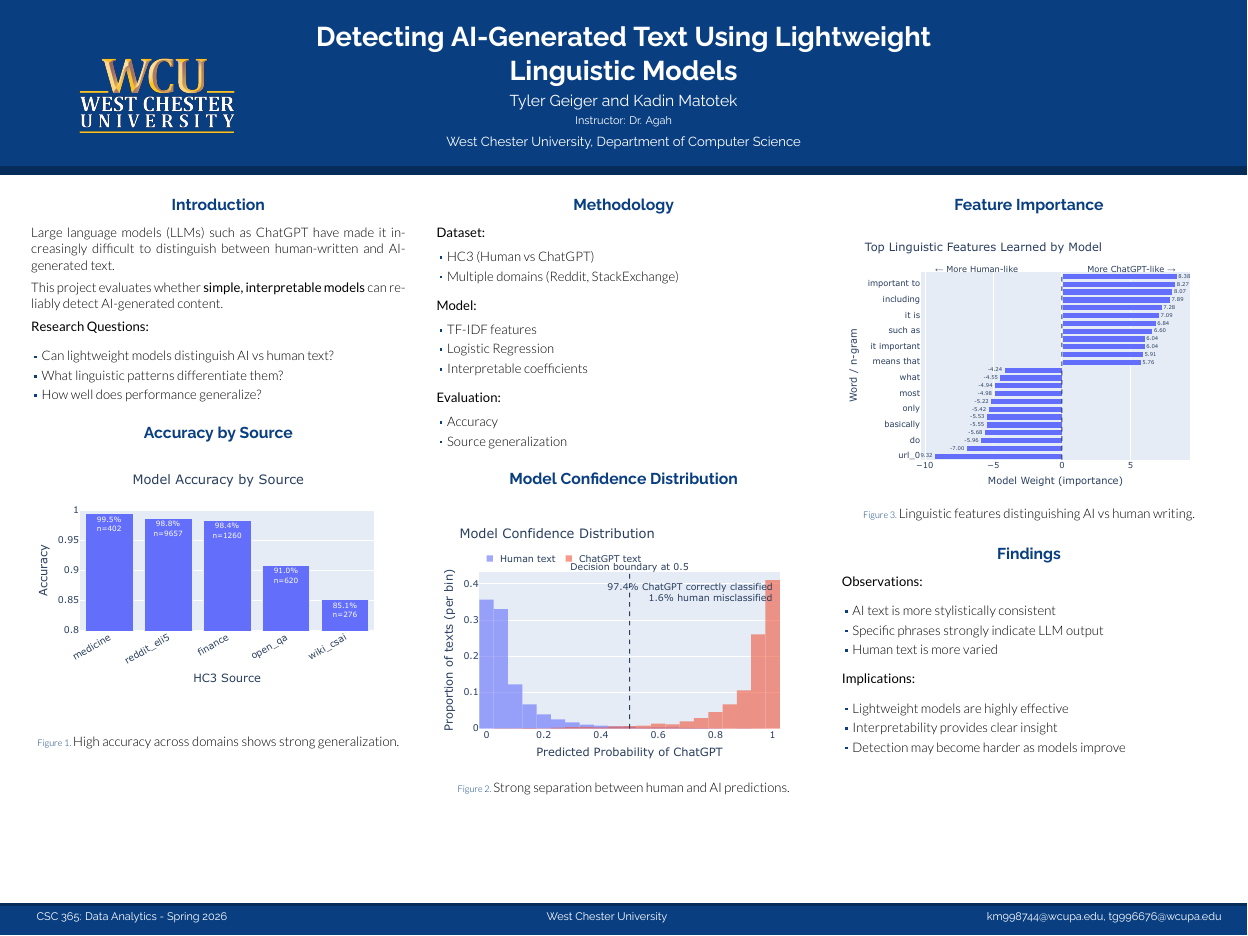
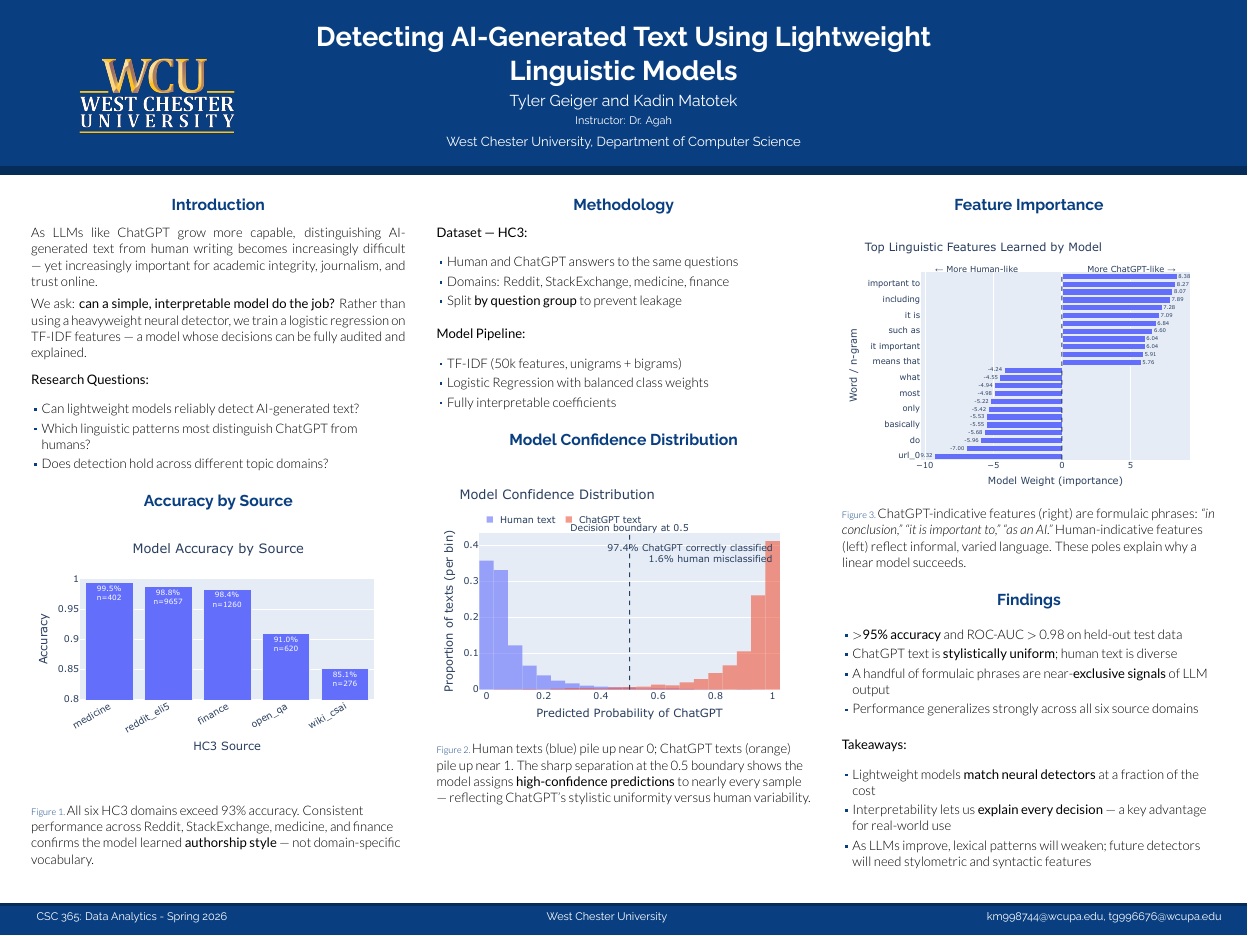
Before and after one commit to kmatotek/CSC365Project, a LaTeX poster (new_poster/main.tex): the whole page. The pictures show the PDF file new_poster/main.pdf that the author committed with the source.

Commit message:
update poster

```diff
--- a/new_poster/main.tex
+++ b/new_poster/main.tex
@@ -96,15 +95,16 @@
 \begin{column}{\colwidth}
 
 \begin{block}{Introduction}
-Large language models (LLMs) such as ChatGPT have made it increasingly difficult to distinguish between human-written and AI-generated text.
+As LLMs like ChatGPT grow more capable, distinguishing AI-generated text from human writing becomes increasingly difficult --- yet increasingly important for academic integrity, journalism, and trust online.
 
-This project evaluates whether \textbf{simple, interpretable models} can reliably detect AI-generated content.
+We ask: \textbf{can a simple, interpretable model do the job?} Rather than using a heavyweight neural detector, we train a logistic regression on TF-IDF features --- a model whose decisions can be fully audited and explained.
 
+\vspace{0.3em}
 \textbf{Research Questions:}
 \begin{itemize}
-\item Can lightweight models distinguish AI vs human text?
-\item What linguistic patterns differentiate them?
-\item How well does performance generalize?
+  \item Can lightweight models reliably detect AI-generated text?
+  \item Which linguistic patterns most distinguish ChatGPT from humans?
+  \item Does detection hold across different topic domains?
 \end{itemize}
 \end{block}
 
@@ -114,7 +114,7 @@ This project evaluates whether \textbf{simple, interpretable models} can reliabl
 \begin{figure}
 \centering
 \includegraphics[width=\linewidth]{../train_outputs/figures/accuracy_by_source.pdf}
-\caption{\large High accuracy across domains shows strong generalization.}
+\caption{\large All six HC3 domains exceed 93\% accuracy. Consistent performance across Reddit, StackExchange, medicine, and finance confirms the model learned \textbf{authorship style} --- not domain-specific vocabulary.}
 \end{figure}
 \end{block}
 
@@ -127,26 +127,19 @@ This project evaluates whether \textbf{simple, interpretable models} can reliabl
 
 \begin{block}{Methodology}
 
-\textbf{Dataset:}
-\vspace{-0.4em}
+\textbf{Dataset --- HC3:}
 \begin{itemize}
-\item HC3 (Human vs ChatGPT)
-\item Multiple domains (Reddit, StackExchange)
+  \item Human and ChatGPT answers to the same questions
+  \item Domains: Reddit, StackExchange, medicine, finance
+  \item Split \textbf{by question group} to prevent leakage
 \end{itemize}
 
-\textbf{Model:}
-\vspace{-0.4em}
+\vspace{0.3em}
+\textbf{Model Pipeline:}
 \begin{itemize}
-\item TF-IDF features
-\item Logistic Regression
-\item Interpretable coefficients
-\end{itemize}
-
-\textbf{Evaluation:}
-\vspace{-0.4em}
-\begin{itemize}
-\item Accuracy
-\item Source generalization
+  \item TF-IDF (50k features, unigrams + bigrams)
+  \item Logistic Regression with balanced class weights
+  \item Fully interpretable coefficients
 \end{itemize}
 
 \end{block}
@@ -157,7 +150,7 @@ This project evaluates whether \textbf{simple, interpretable models} can reliabl
 \begin{figure}
 \centering
 \includegraphics[width=\linewidth]{../train_outputs/figures/score_distribution.pdf}
-\caption{\large Strong separation between human and AI predictions.}
+\caption{\large Human texts (blue) pile up near 0; ChatGPT texts (orange) pile up near 1. The sharp separation at the 0.5 boundary shows the model assigns \textbf{high-confidence predictions} to nearly every sample --- reflecting ChatGPT's stylistic uniformity versus human variability.}
 \end{figure}
 \end{block}
 
@@ -172,7 +165,7 @@ This project evaluates whether \textbf{simple, interpretable models} can reliabl
 \begin{figure}
 \centering
 \includegraphics[width=\linewidth]{../train_outputs/figures/feature_importance.pdf}
-\caption{\large Linguistic features distinguishing AI vs human writing.}
+\caption{\large ChatGPT-indicative features (right) are formulaic phrases: \textit{``in conclusion,''} \textit{``it is important to,''} \textit{``as an AI.''} Human-indicative features (left) reflect informal, varied language. These poles explain why a linear model succeeds.}
 \end{figure}
 \end{block}
 
@@ -180,18 +173,19 @@ This project evaluates whether \textbf{simple, interpretable models} can reliabl
 
 \begin{block}{Findings}
 
-\textbf{Observations:}
 \begin{itemize}
-\item AI text is more stylistically consistent
-\item Specific phrases strongly indicate LLM output
-\item Human text is more varied
+  \item \textbf{$>$95\% accuracy} and ROC-AUC $>$ 0.98 on held-out test data
+  \item ChatGPT text is \textbf{stylistically uniform}; human text is diverse
+  \item A handful of formulaic phrases are near-\textbf{exclusive signals} of LLM output
+  \item Performance generalizes strongly across all six source domains
 \end{itemize}
 
-\textbf{Implications:}
+\vspace{0.5em}
+\textbf{Takeaways:}
 \begin{itemize}
-\item Lightweight models are highly effective
-\item Interpretability provides clear insight
-\item Detection may become harder as models improve
+  \item Lightweight models \textbf{match neural detectors} at a fraction of the cost
+  \item Interpretability lets us \textbf{explain every decision} --- a key advantage for real-world use
+  \item As LLMs improve, lexical patterns will weaken; future detectors will need stylometric and syntactic features
 \end{itemize}
 
 \end{block}
```
Also changed, not shown: new_poster/main.pdf, new_poster/main.tex (3 more changed lines), 2 other files.
